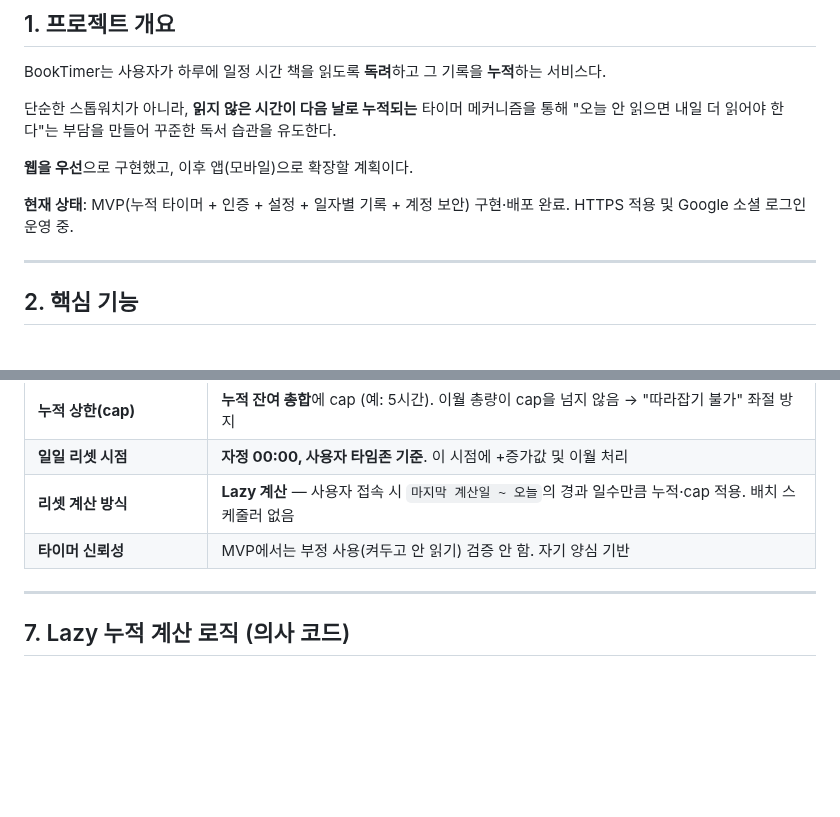
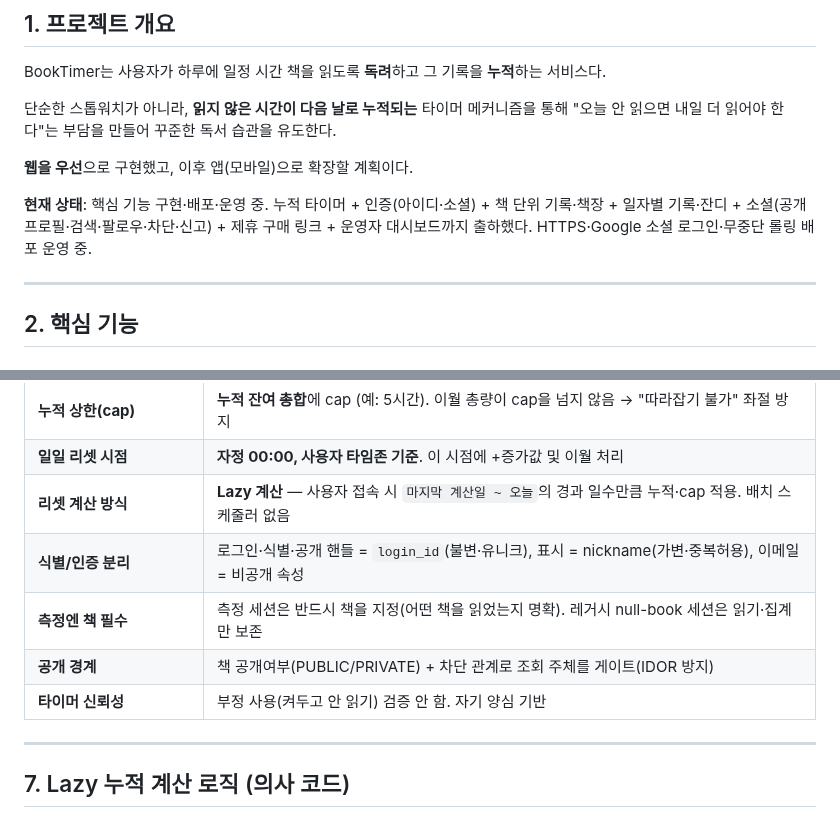
Before and after one commit to Goospel/booktimer, a Markdown page: README.md, 2 parts joined by grey strips. Drawn GitHub-style; blank space fills up the shorter version.

```diff
--- a/README.md
+++ b/README.md
@@ -14,7 +14,7 @@ BookTimer는 사용자가 하루에 일정 시간 책을 읽도록 **독려**하
 
 **웹을 우선**으로 구현했고, 이후 앱(모바일)으로 확장할 계획이다.
 
-**현재 상태**: MVP(누적 타이머 + 인증 + 설정 + 일자별 기록 + 계정 보안) 구현·배포 완료. HTTPS 적용 및 Google 소셜 로그인 운영 중.
+**현재 상태**: 핵심 기능 구현·배포·운영 중. 누적 타이머 + 인증(아이디·소셜) + 책 단위 기록·책장 + 일자별 기록·잔디 + 소셜(공개 프로필·검색·팔로우·차단·신고) + 제휴 구매 링크 + 운영자 대시보드까지 출하했다. HTTPS·Google 소셜 로그인·무중단 롤링 배포 운영 중.
 
 ---
 
@@ -124,7 +157,10 @@ CI/CD: GitHub Actions → Docker 이미지 → ECS 배포
 | **누적 상한(cap)** | **누적 잔여 총합**에 cap (예: 5시간). 이월 총량이 cap을 넘지 않음 → "따라잡기 불가" 좌절 방지 |
 | **일일 리셋 시점** | **자정 00:00, 사용자 타임존 기준**. 이 시점에 +증가값 및 이월 처리 |
 | **리셋 계산 방식** | **Lazy 계산** — 사용자 접속 시 `마지막 계산일 ~ 오늘`의 경과 일수만큼 누적·cap 적용. 배치 스케줄러 없음 |
-| **타이머 신뢰성** | MVP에서는 부정 사용(켜두고 안 읽기) 검증 안 함. 자기 양심 기반 |
+| **식별/인증 분리** | 로그인·식별·공개 핸들 = `login_id`(불변·유니크), 표시 = nickname(가변·중복허용), 이메일 = 비공개 속성 |
+| **측정엔 책 필수** | 측정 세션은 반드시 책을 지정(어떤 책을 읽었는지 명확). 레거시 null-book 세션은 읽기·집계만 보존 |
+| **공개 경계** | 책 공개여부(PUBLIC/PRIVATE) + 차단 관계로 조회 주체를 게이트(IDOR 방지) |
+| **타이머 신뢰성** | 부정 사용(켜두고 안 읽기) 검증 안 함. 자기 양심 기반 |
 
 ---
 
```
Also changed, not shown: other parts of README.md (+75 -34 lines), plan.md (+1 -0 lines).
